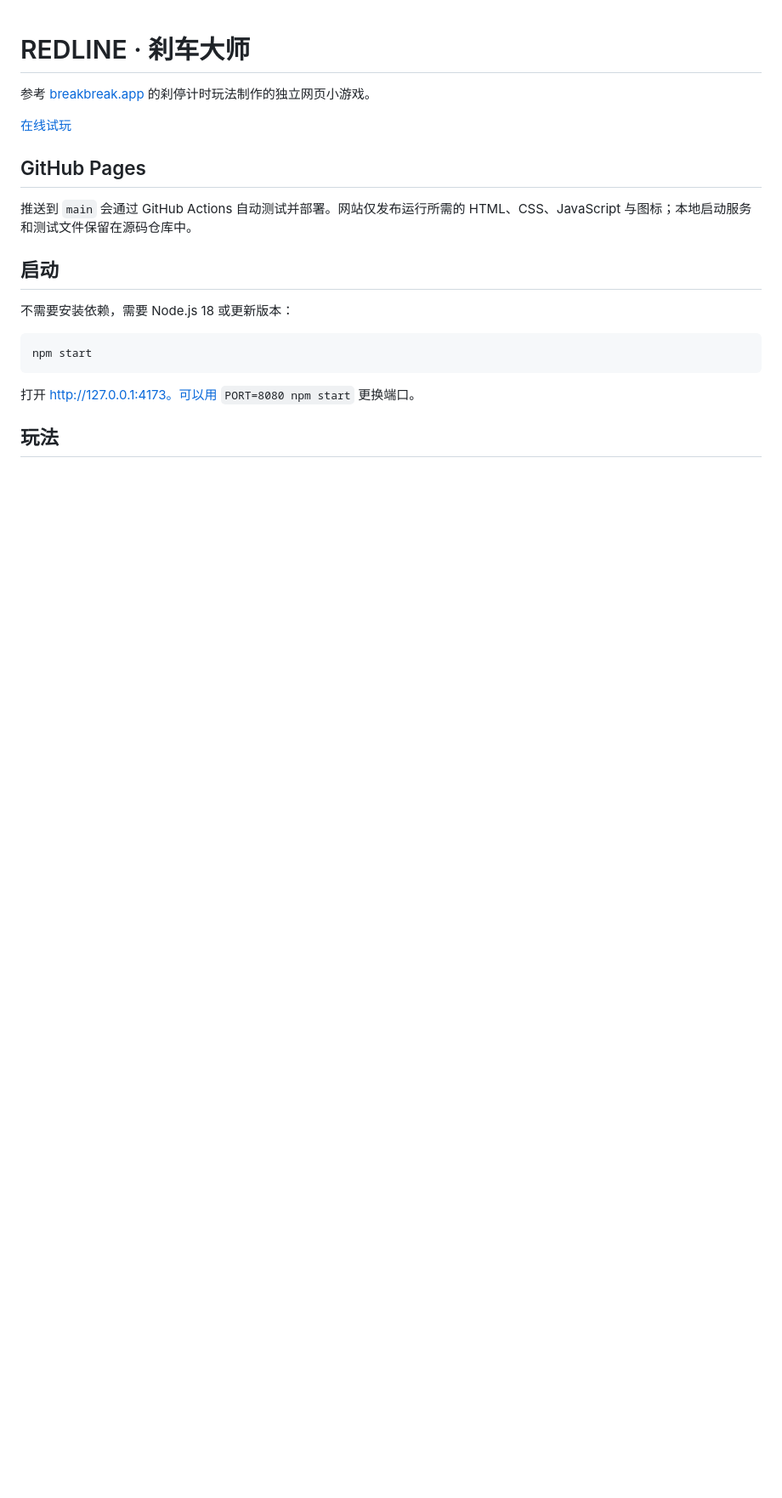
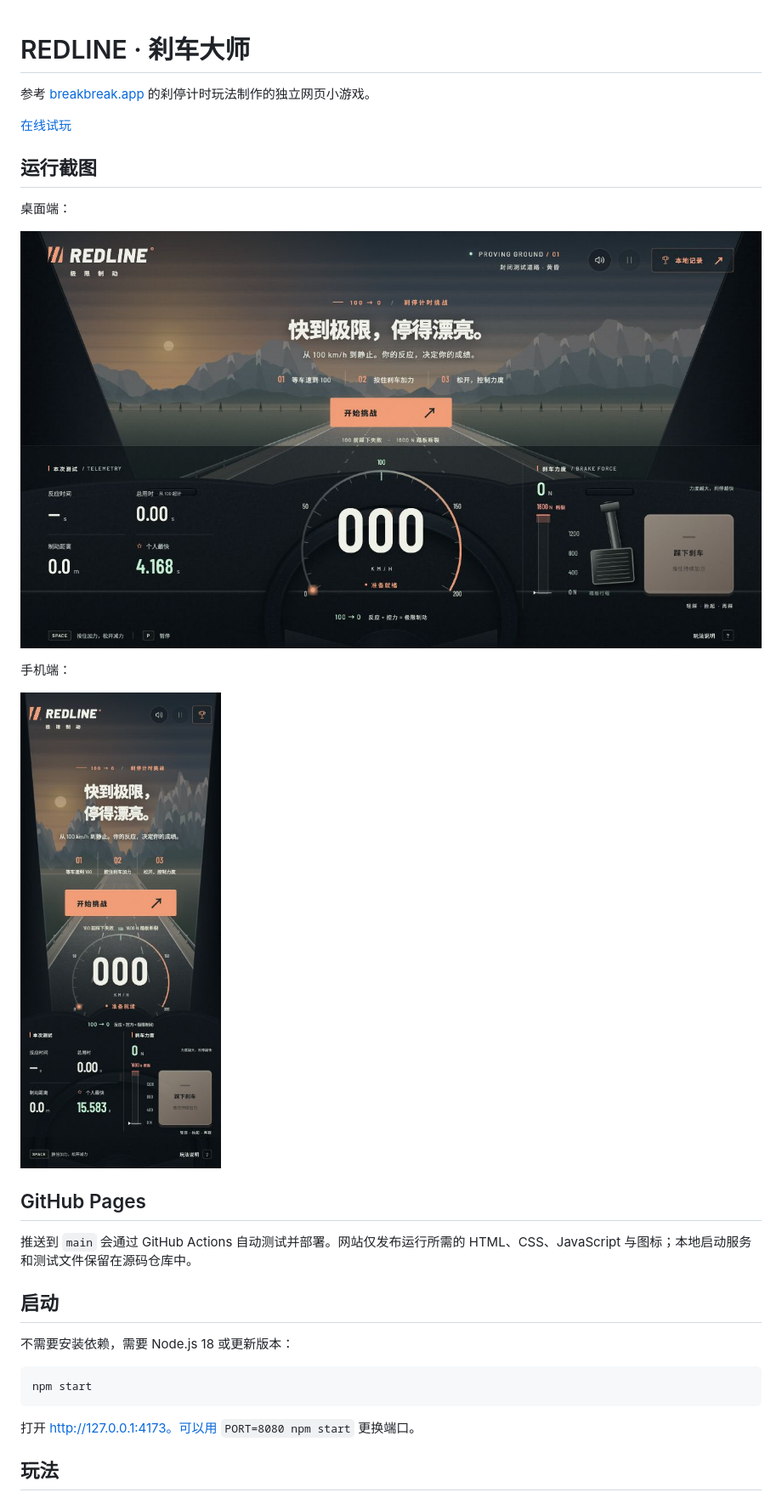
Before and after one commit to xiweiniboss-cmd/zunjieshachemoniqi, a Markdown page: README.md, the part around the change. Shown: that part at 85% size. Rendered like a GitHub page; pictures changed too: docs/screenshots/desktop.jpg (added), docs/screenshots/mobile.jpg (added); blank space fills up the shorter version.

Commit message:
docs: showcase desktop and mobile game screenshots

```diff
--- a/README.md
+++ b/README.md
@@ -3,6 +3,16 @@
 参考 [breakbreak.app](https://breakbreak.app/) 的刹停计时玩法制作的独立网页小游戏。
 
 [在线试玩](https://bufan1024.github.io/redline-brake-game/)
+
+## 运行截图
+
+桌面端：
+
+![REDLINE 刹车大师桌面端运行截图](docs/screenshots/desktop.jpg)
+
+手机端：
+
+<img src="docs/screenshots/mobile.jpg" alt="REDLINE 刹车大师手机端运行截图" width="340" />
 
 ## GitHub Pages
 
```
